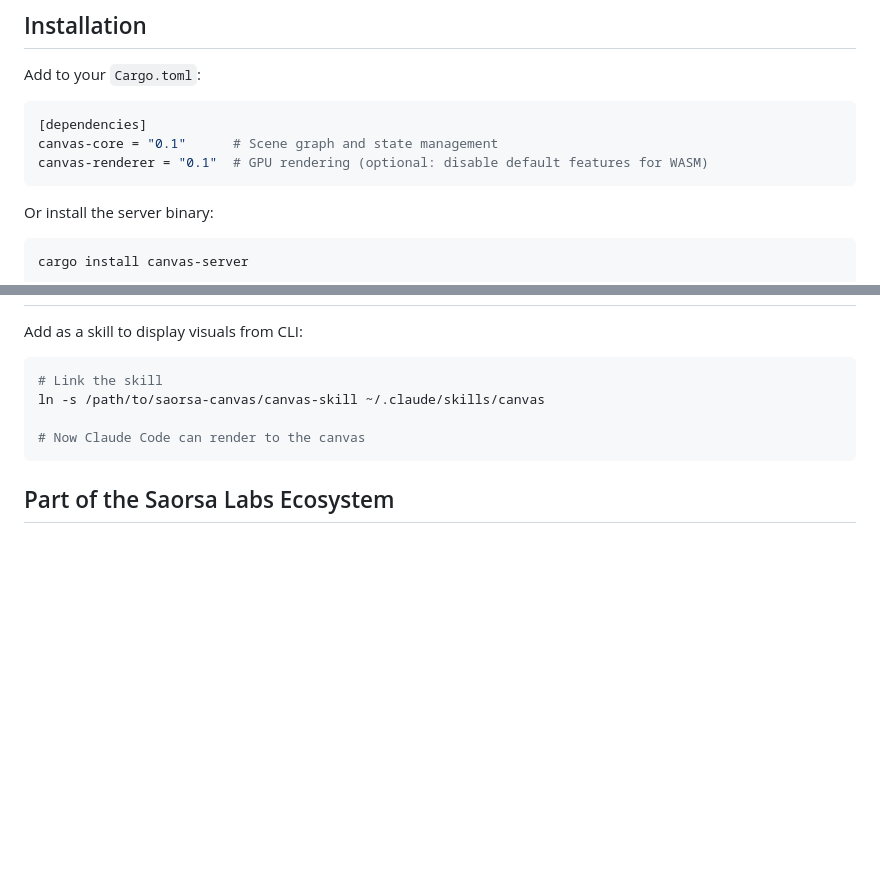
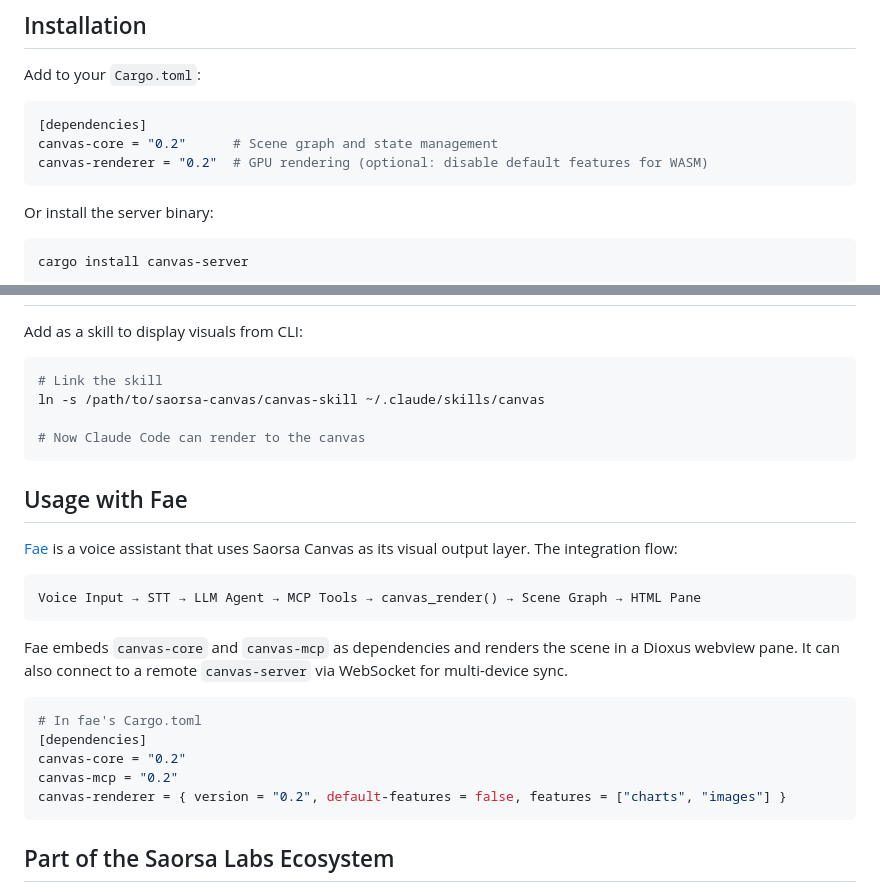
Before and after one commit to saorsa-labs/saorsa-canvas, a Markdown page: README.md, 2 parts joined by grey strips. Drawn GitHub-style; blank space fills up the shorter version.

Commit message:
docs: add fae integration section and update version refs to 0.2
Add "Usage with Fae" section showing how fae embeds canvas crates as
dependencies. Update installation version numbers to 0.2.

Co-Authored-By: Claude Opus 4.6 <noreply@anthropic.com>

````diff
--- a/README.md
+++ b/README.md
@@ -41,8 +41,8 @@ Add to your `Cargo.toml`:
 
 ```toml
 [dependencies]
-canvas-core = "0.1"      # Scene graph and state management
-canvas-renderer = "0.1"  # GPU rendering (optional: disable default features for WASM)
+canvas-core = "0.2"      # Scene graph and state management
+canvas-renderer = "0.2"  # GPU rendering (optional: disable default features for WASM)
 ```
 
 Or install the server binary:
@@ -205,6 +205,24 @@ ln -s /path/to/saorsa-canvas/canvas-skill ~/.claude/skills/canvas
 # Now Claude Code can render to the canvas
 ```
 
+## Usage with Fae
+
+[Fae](https://github.com/saorsa-labs/fae) is a voice assistant that uses Saorsa Canvas as its visual output layer. The integration flow:
+
+```
+Voice Input → STT → LLM Agent → MCP Tools → canvas_render() → Scene Graph → HTML Pane
+```
+
+Fae embeds `canvas-core` and `canvas-mcp` as dependencies and renders the scene in a Dioxus webview pane. It can also connect to a remote `canvas-server` via WebSocket for multi-device sync.
+
+```toml
+# In fae's Cargo.toml
+[dependencies]
+canvas-core = "0.2"
+canvas-mcp = "0.2"
+canvas-renderer = { version = "0.2", default-features = false, features = ["charts", "images"] }
+```
+
 ## Part of the Saorsa Labs Ecosystem
 
 Saorsa Canvas is the **visual presentation layer** for [Communitas](https://github.com/saorsa-labs/communitas):
````
